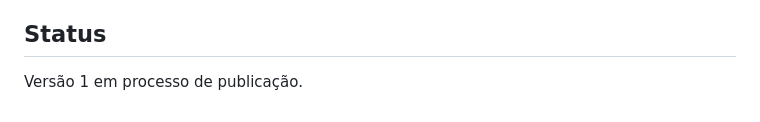
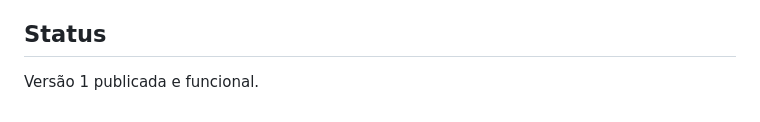
Before and after one commit to matheusvedelago/perfil-comportamental, a Markdown page: README.md, the part around the change. Drawn GitHub-style.

Commit message:
docs: atualizar status da versão 1

```diff
--- a/README.md
+++ b/README.md
@@ -194,4 +194,4 @@ Ao iniciar o questionário, o frontend envia uma requisição para `/health` par
 
 ## Status
 
-Versão 1 em processo de publicação.
+Versão 1 publicada e funcional.
```
